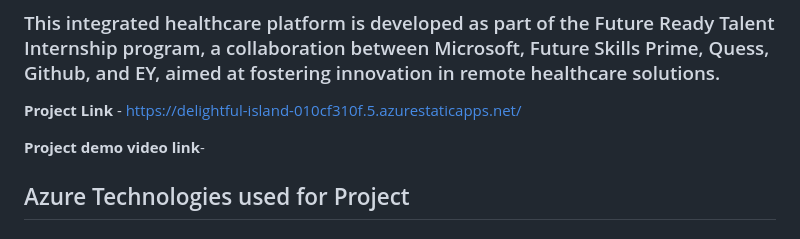
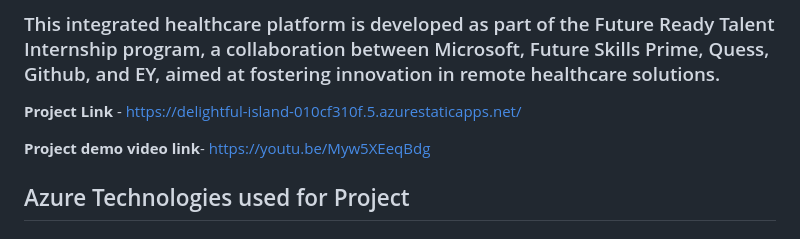
Before and after one commit to mritunjaypandey2k24/FRT_Project_Medick, a Markdown page: Readme.md, the part around the change. Drawn GitHub-style.

```diff
--- a/Readme.md
+++ b/Readme.md
@@ -10,7 +10,7 @@ healthcare providers easily while also providing personalized health assistance
 
 **Project Link** - https://delightful-island-010cf310f.5.azurestaticapps.net/
 
-**Project demo video link**-
+**Project demo video link**-  https://youtu.be/Myw5XEeqBdg
 
 
 ## Azure Technologies used for Project
```
